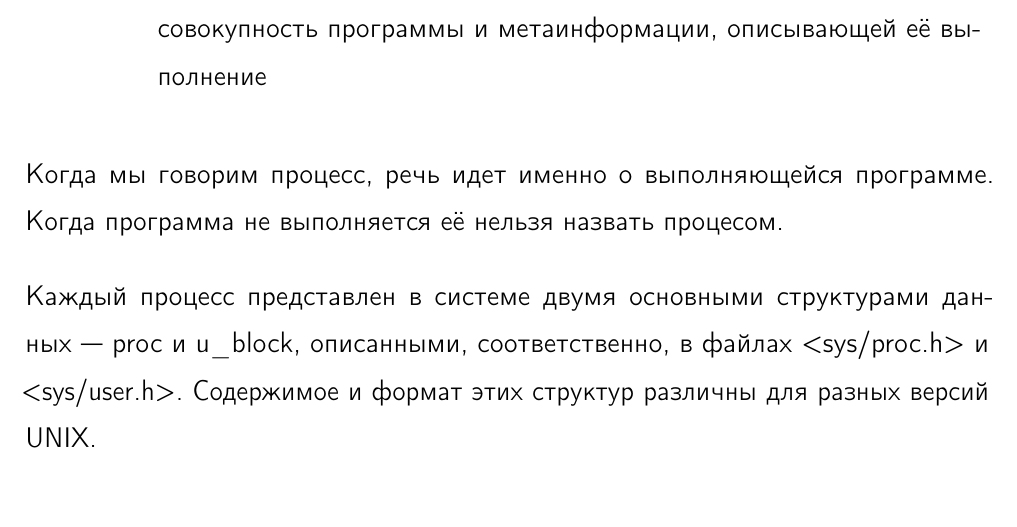
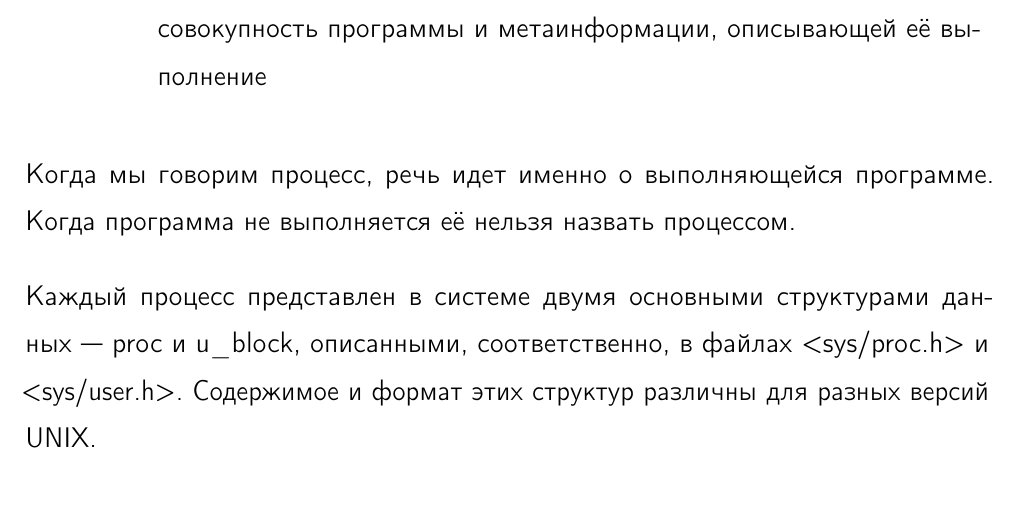
Before and after one commit to zhmylove/syssoft, a LaTeX book (main.tex, which reads processes-and-threads/processes/content.tex): part of page 111 of 137, cut so that both start at the same text. Compiled offline with pdfLaTeX; a LaTeX package or settings file that is missing is left out.

Commit message:
Update content.tex

```diff
--- a/processes-and-threads/processes/content.tex
+++ b/processes-and-threads/processes/content.tex
@@ -2,6 +2,6 @@
 	совокупность программы и метаинформации, описывающей её выполнение
 \end{defi}
 
-Когда мы говорим процесс, речь идет именно о выполняющейся программе. Когда программа не выполняется её нельзя назвать процесом.
+Когда мы говорим процесс, речь идет именно о выполняющейся программе. Когда программа не выполняется её нельзя назвать процессом.
 
 Каждый процесс представлен в системе двумя основными структурами данных — proc и u\_block, описанными, соответственно, в файлах <sys/proc.h> и <sys/user.h>. Содержимое и формат этих структур различны для разных версий UNIX.
```
